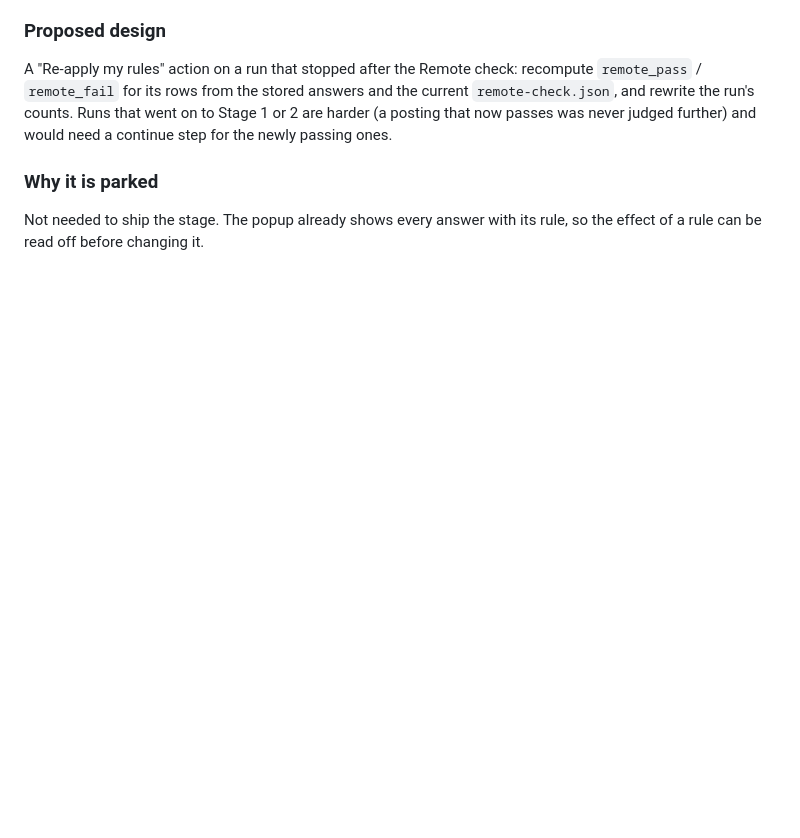
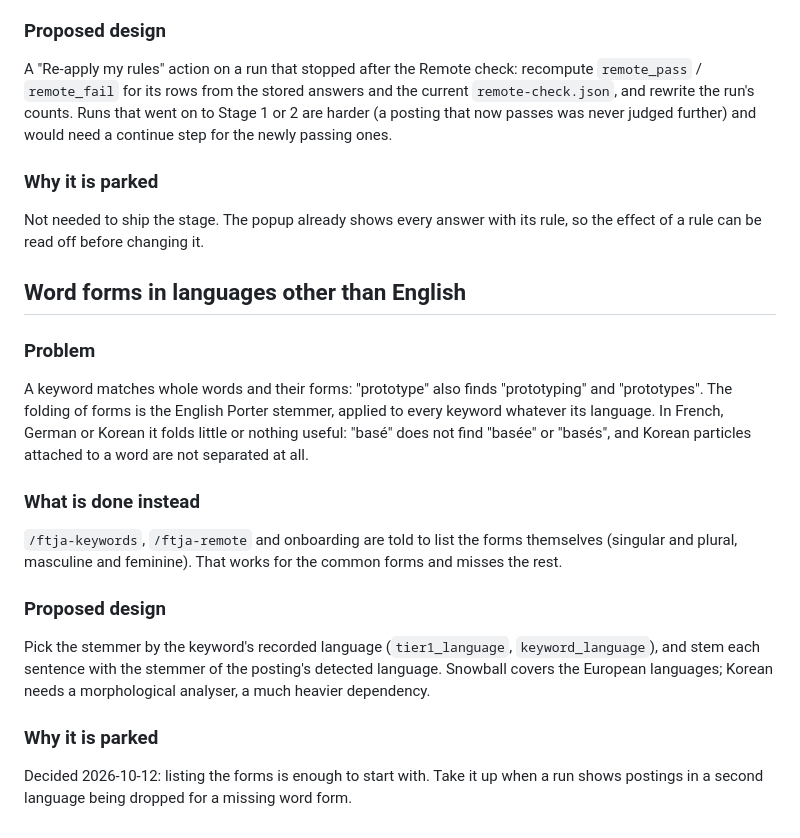
Before and after one commit to TaegyuJEONG/ftja, a Markdown page: BACKLOG.md, the part around the change. Drawn GitHub-style; blank space fills up the shorter version.

```diff
--- a/BACKLOG.md
+++ b/BACKLOG.md
@@ -423,3 +423,33 @@ passing ones.
 
 Not needed to ship the stage. The popup already shows every answer with
 its rule, so the effect of a rule can be read off before changing it.
+
+## Word forms in languages other than English
+
+### Problem
+
+A keyword matches whole words and their forms: "prototype" also finds
+"prototyping" and "prototypes". The folding of forms is the English Porter
+stemmer, applied to every keyword whatever its language. In French, German
+or Korean it folds little or nothing useful: "basé" does not find "basée"
+or "basés", and Korean particles attached to a word are not separated at
+all.
+
+### What is done instead
+
+`/ftja-keywords`, `/ftja-remote` and onboarding are told to list the forms
+themselves (singular and plural, masculine and feminine). That works for
+the common forms and misses the rest.
+
+### Proposed design
+
+Pick the stemmer by the keyword's recorded language (`tier1_language`,
+`keyword_language`), and stem each sentence with the stemmer of the
+posting's detected language. Snowball covers the European languages;
+Korean needs a morphological analyser, a much heavier dependency.
+
+### Why it is parked
+
+Decided 2026-10-12: listing the forms is enough to start with. Take it up
+when a run shows postings in a second language being dropped for a missing
+word form.
```
Also changed, not shown: CHANGELOG.md (+10 -0 lines), README.md (+1 -0 lines).
